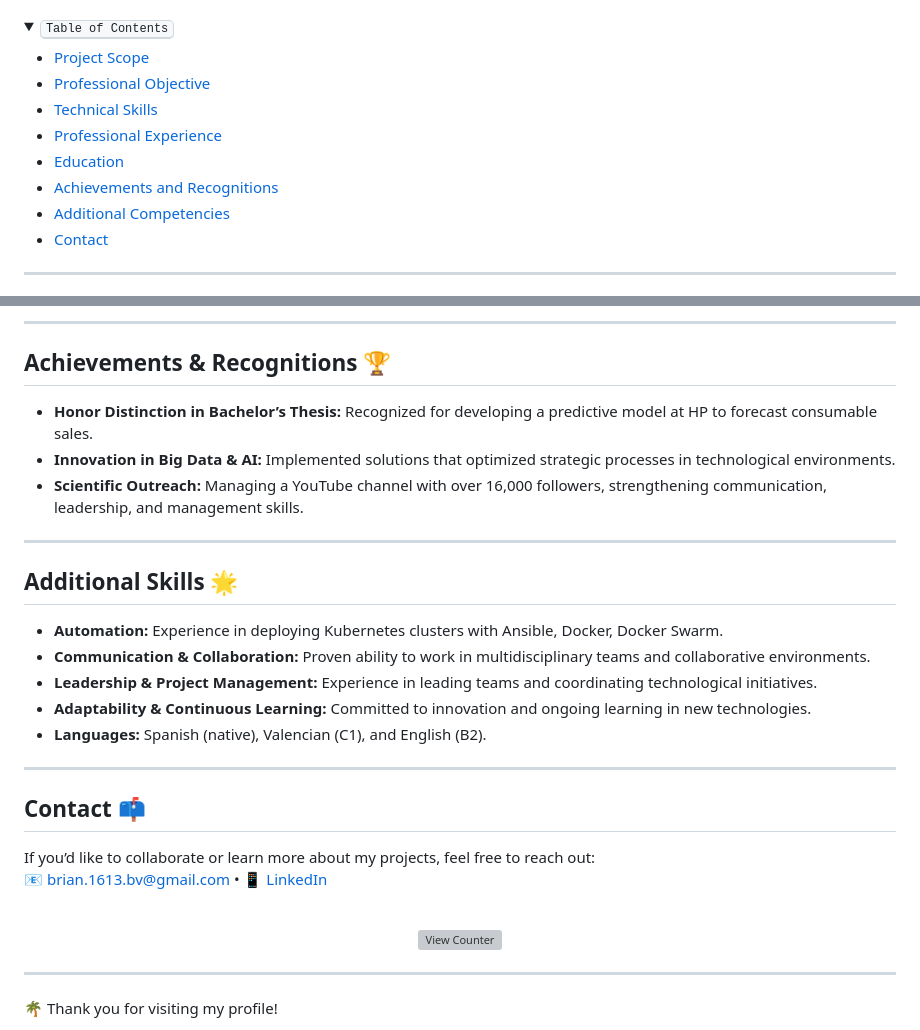
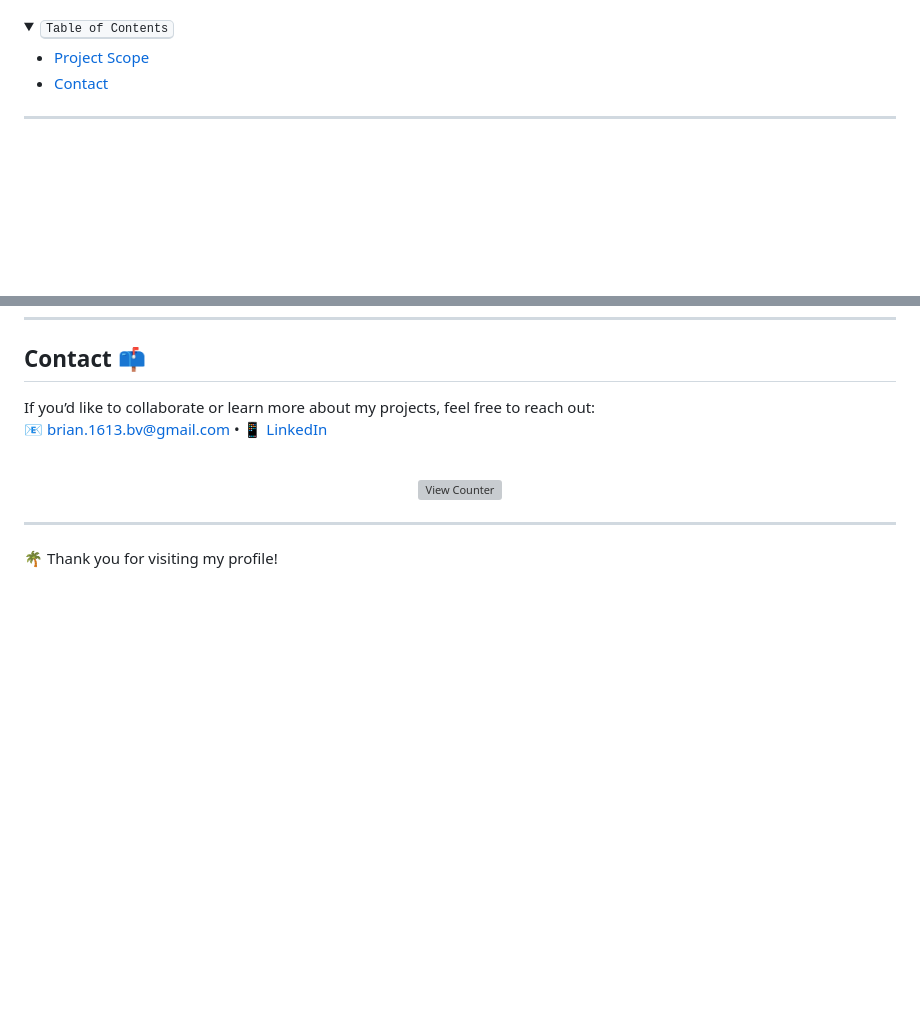
Before and after one commit to brivaro/brivaro.github.io, a Markdown page: README.md, 2 parts joined by grey strips. GitHub-like rendering; folded sections open; blank space fills up the shorter version; grey boxes are pictures that could not be loaded.

```diff
--- a/README.md
+++ b/README.md
@@ -24,12 +24,6 @@
   <summary><kbd>Table of Contents</kbd></summary>
   <ul>
     <li><a href="#project-scope-">Project Scope</a></li>
-    <li><a href="#professional-objective-">Professional Objective</a></li>
-    <li><a href="#technical-skills-%EF%B8%8F">Technical Skills</a></li>
-    <li><a href="#professional-experience-">Professional Experience</a></li>
-    <li><a href="#education-">Education</a></li>
-    <li><a href="#achievements-and-recognitions-">Achievements and Recognitions</a></li>
-    <li><a href="#additional-competencies-">Additional Competencies</a></li>
     <li><a href="#contact-">Contact</a></li>
   </ul>
 </details>
@@ -123,23 +66,3 @@ I am a Computer Engineer specializing in Artificial Intelligence and Machine Lea
----
-
-## Achievements & Recognitions 🏆
-
-- **Honor Distinction in Bachelor’s Thesis:** Recognized for developing a predictive model at HP to forecast consumable sales.
-- **Innovation in Big Data & AI:** Implemented solutions that optimized strategic processes in technological environments.
-- **Scientific Outreach:** Managing a YouTube channel with over 16,000 followers, strengthening communication, leadership, and management skills.
-
----
-
-## Additional Skills 🌟
-
-- **Automation:** Experience in deploying Kubernetes clusters with Ansible, Docker, Docker Swarm.
-- **Communication & Collaboration:** Proven ability to work in multidisciplinary teams and collaborative environments.
-- **Leadership & Project Management:** Experience in leading teams and coordinating technological initiatives.
-- **Adaptability & Continuous Learning:** Committed to innovation and ongoing learning in new technologies.
-- **Languages:** Spanish (native), Valencian (C1), and English (B2).
-
----
-
 ## Contact 📫
 
 If you’d like to collaborate or learn more about my projects, feel free to reach out:
```
Also changed, not shown: other parts of README.md (+0 -51 lines).
